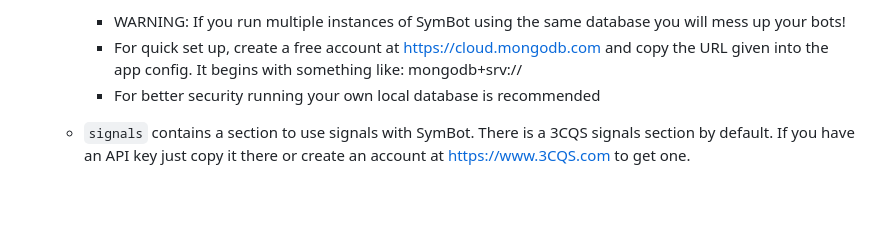
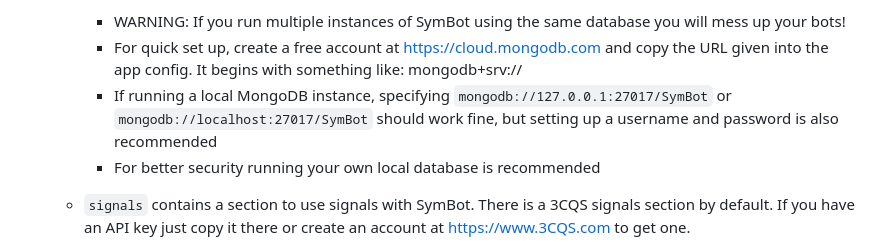
Before and after one commit to 3cqs-coder/SymBot, a Markdown page: docs/README.md, the part around one of its changes. Rendered like a GitHub page; blank space fills up the shorter version.

```diff
--- a/docs/README.md
+++ b/docs/README.md
@@ -94,6 +94,11 @@ These files are located in the `config` directory
 
 		- WARNING: If you run multiple instances of SymBot using the same database you will mess up your bots!
 		- For quick set up, create a free account at https://cloud.mongodb.com and copy the URL given into the app config. It begins with something like: mongodb+srv://
+		- If running a local MongoDB instance, specifying `
+mongodb://127.0.0.1:27017/SymBot
+` or `
+mongodb://localhost:27017/SymBot
+` should work fine, but setting up a username and password is also recommended
 		- For better security running your own local database is recommended
 
 	- `signals` contains a section to use signals with SymBot. There is a 3CQS signals section by default. If you have an API key just copy it there or create an account at https://www.3CQS.com to get one.
```
Also changed, not shown: other parts of docs/README.md (+2 -2 lines).
